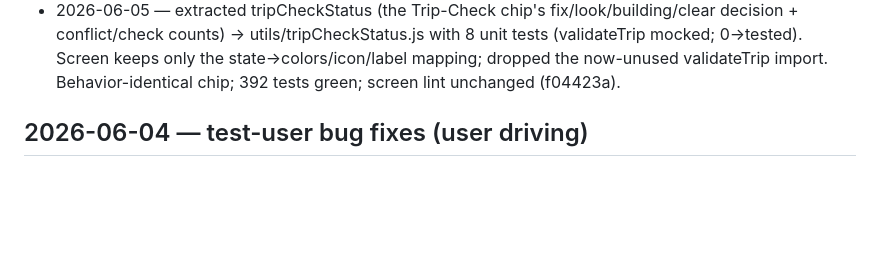
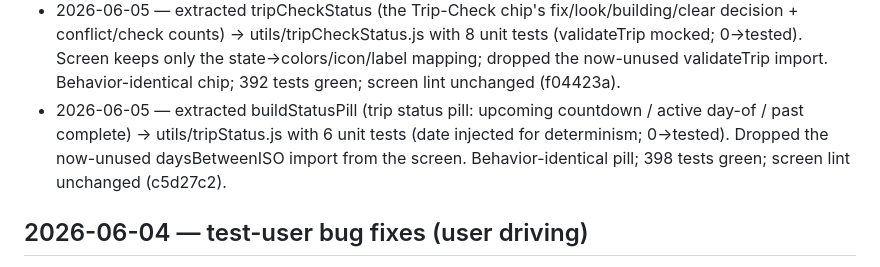
Before and after one commit to soumyabal/voyoraapp, a Markdown page: docs/autonomous-log.md, the part around the change. GitHub-like rendering; blank space fills up the shorter version.

Commit message:
docs(log): record buildStatusPill extraction (c5d27c2)
Co-Authored-By: Claude Opus 4.8 (1M context) <noreply@anthropic.com>

```diff
--- a/docs/autonomous-log.md
+++ b/docs/autonomous-log.md
@@ -54,6 +54,10 @@ diff only intended files. Target: ItineraryScreen.js (3022 lines) + DiscoverModa
   conflict/check counts) → utils/tripCheckStatus.js with 8 unit tests (validateTrip mocked; 0→tested).
   Screen keeps only the state→colors/icon/label mapping; dropped the now-unused validateTrip import.
   Behavior-identical chip; 392 tests green; screen lint unchanged (f04423a).
+- 2026-06-05 — extracted buildStatusPill (trip status pill: upcoming countdown / active day-of /
+  past complete) → utils/tripStatus.js with 6 unit tests (date injected for determinism; 0→tested).
+  Dropped the now-unused daysBetweenISO import from the screen. Behavior-identical pill; 398 tests
+  green; screen lint unchanged (c5d27c2).
 
 ## 2026-06-04 — test-user bug fixes (user driving)
 - 2026-06-04 — Bug1: 24/7 places (bridge/lighthouse) no longer show "Closed" — Google's no-close period was recorded Sunday-only; compactHours now expands 24/7 to all 7 days + handles cross-midnight; store v4→v5 migration repairs existing trips. ✓ device-verified (19b84aa)
```
